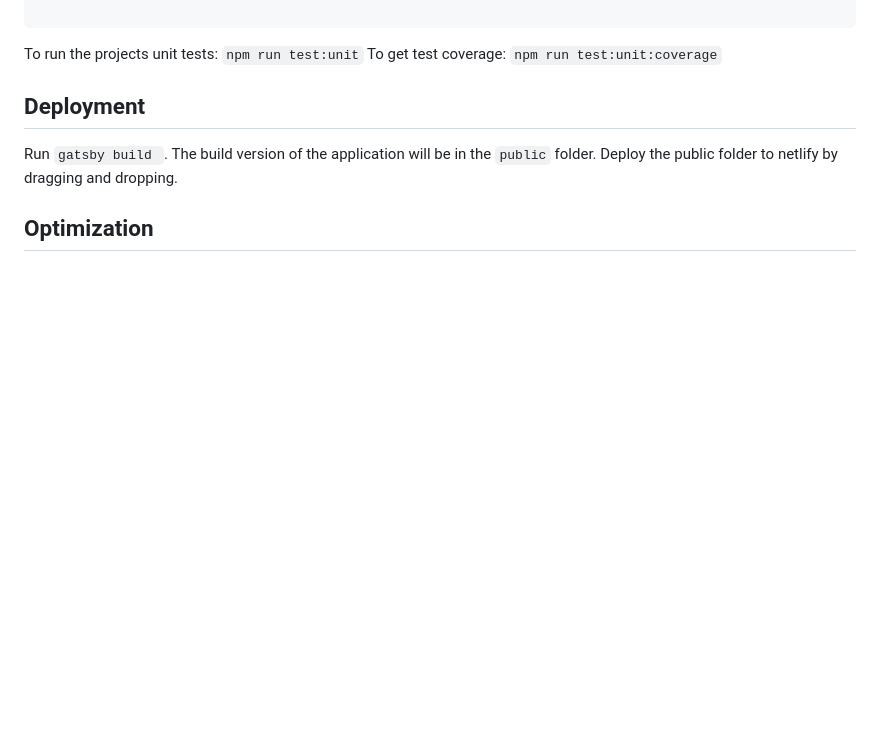
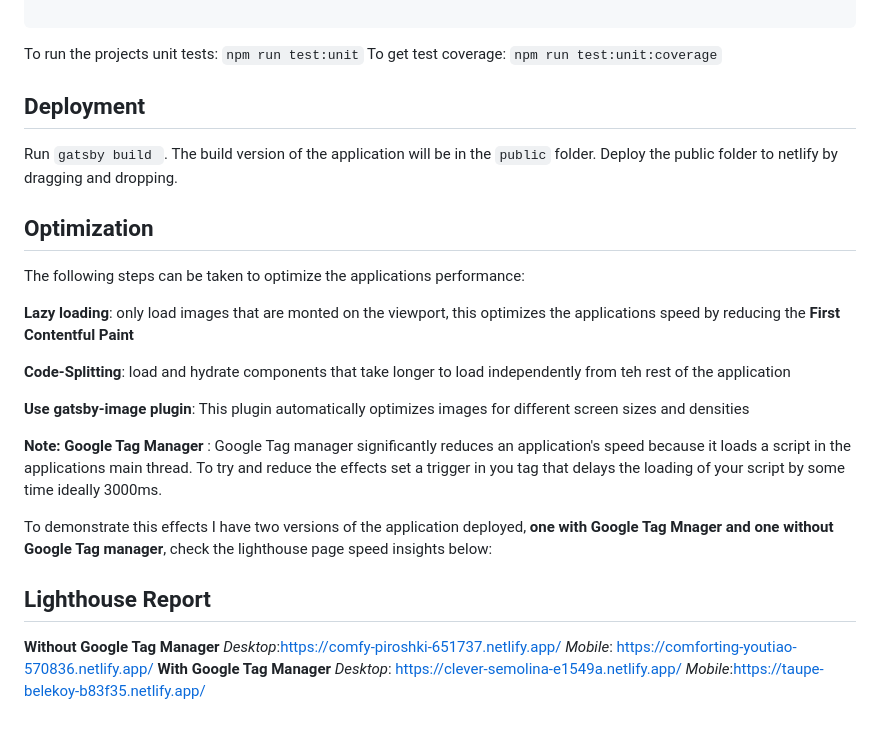
Before and after one commit to leonkenyaga/WFD-Technical-Challenge-App, a Markdown page: README.md, the part around the change. GitHub-like rendering; blank space fills up the shorter version.

Commit message:
docs: add README.md lighthouse section

````diff
--- a/README.md
+++ b/README.md
@@ -484,3 +484,24 @@
 Run ```gatsby build ```. The build version of the application will be in the ```public``` folder. Deploy the public folder to netlify by dragging and dropping.
 
 ## Optimization
+
+The following steps can be taken to optimize the applications performance:
+
+**Lazy loading**: only load images that are monted on the viewport, this optimizes the applications speed by reducing the **First Contentful Paint**
+
+**Code-Splitting**: load and hydrate components that take longer to load independently from teh rest of the application
+
+**Use gatsby-image plugin**: This plugin automatically optimizes images for different screen sizes and densities
+
+**Note: Google Tag Manager** : Google Tag manager significantly reduces an application's speed because it loads a script in the applications main thread. To try and reduce the effects set a trigger in you tag that delays the loading of your script by some time ideally 3000ms.
+
+To demonstrate this effects I have two versions of the application deployed, **one with Google Tag Mnager and one without Google Tag manager**, check the lighthouse page speed insights below:
+
+## Lighthouse Report
+
+**Without Google Tag Manager**
+*Desktop*:https://comfy-piroshki-651737.netlify.app/
+*Mobile*: https://comforting-youtiao-570836.netlify.app/
+**With Google Tag Manager**
+*Desktop*: https://clever-semolina-e1549a.netlify.app/
+*Mobile*:https://taupe-belekoy-b83f35.netlify.app/
````
